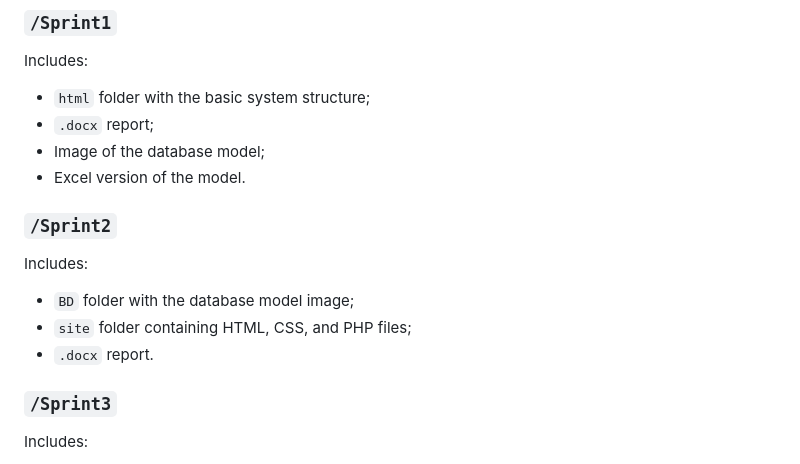
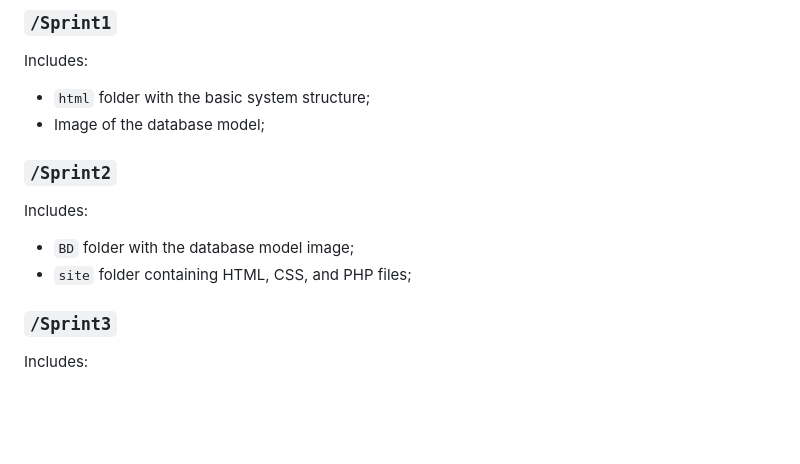
Before and after one commit to joaopedro08-dev/Sprints, a Markdown page: README.md, the part around the change. GitHub-like rendering; blank space fills up the shorter version.

```diff
--- a/README.md
+++ b/README.md
@@ -39,15 +39,12 @@ The project is divided into four main folders, each representing a sprint from t
 ### `/Sprint1`
 Includes:
 - `html` folder with the basic system structure;
-- `.docx` report;
 - Image of the database model;
-- Excel version of the model.
 
 ### `/Sprint2`
 Includes:
 - `BD` folder with the database model image;
 - `site` folder containing HTML, CSS, and PHP files;
-- `.docx` report.
 
 ### `/Sprint3`
 Includes:
```
